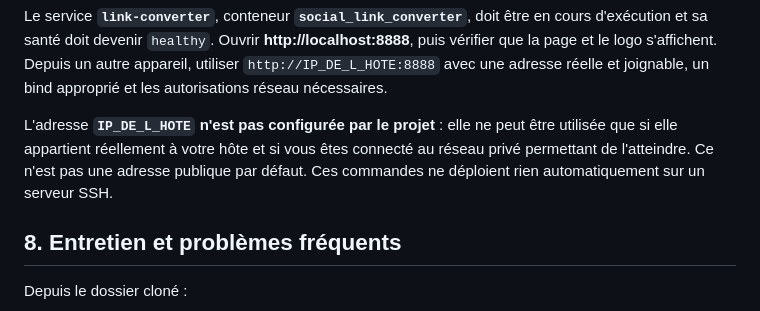
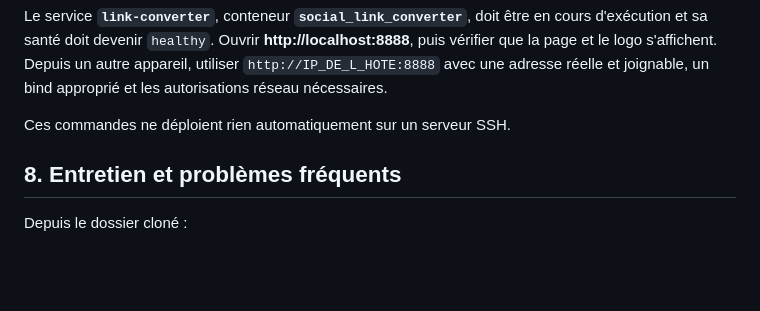
Before and after one commit to julien84120/Social-Link-Converter, a Markdown page: docs/docker-installation.md, the part around the change. Drawn GitHub-style; blank space fills up the shorter version.

Commit message:
docs: remove private host address from installation guides

```diff
--- a/docs/docker-installation.md
+++ b/docs/docker-installation.md
@@ -266,7 +266,7 @@ docker inspect --format '{{.State.Health.Status}}' social_link_converter
 
 Le service **`link-converter`**, conteneur **`social_link_converter`**, doit être en cours d'exécution et sa santé doit devenir `healthy`. Ouvrir **http://localhost:8888**, puis vérifier que la page et le logo s'affichent. Depuis un autre appareil, utiliser `http://IP_DE_L_HOTE:8888` avec une adresse réelle et joignable, un bind approprié et les autorisations réseau nécessaires.
 
-L'adresse **`IP_DE_L_HOTE` n'est pas configurée par le projet** : elle ne peut être utilisée que si elle appartient réellement à votre hôte et si vous êtes connecté au réseau privé permettant de l'atteindre. Ce n'est pas une adresse publique par défaut. Ces commandes ne déploient rien automatiquement sur un serveur SSH.
+Ces commandes ne déploient rien automatiquement sur un serveur SSH.
 
 ## 8. Entretien et problèmes fréquents
 
```
Also changed, not shown: README.md (+1 -1 lines).
